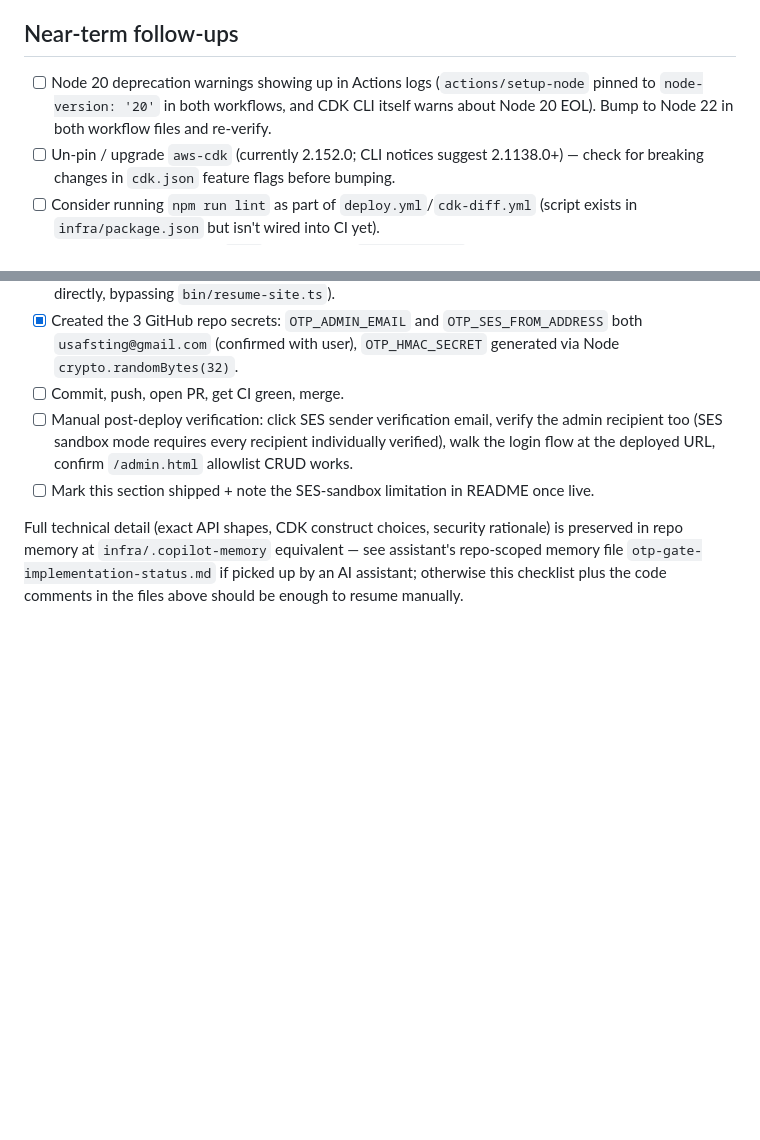
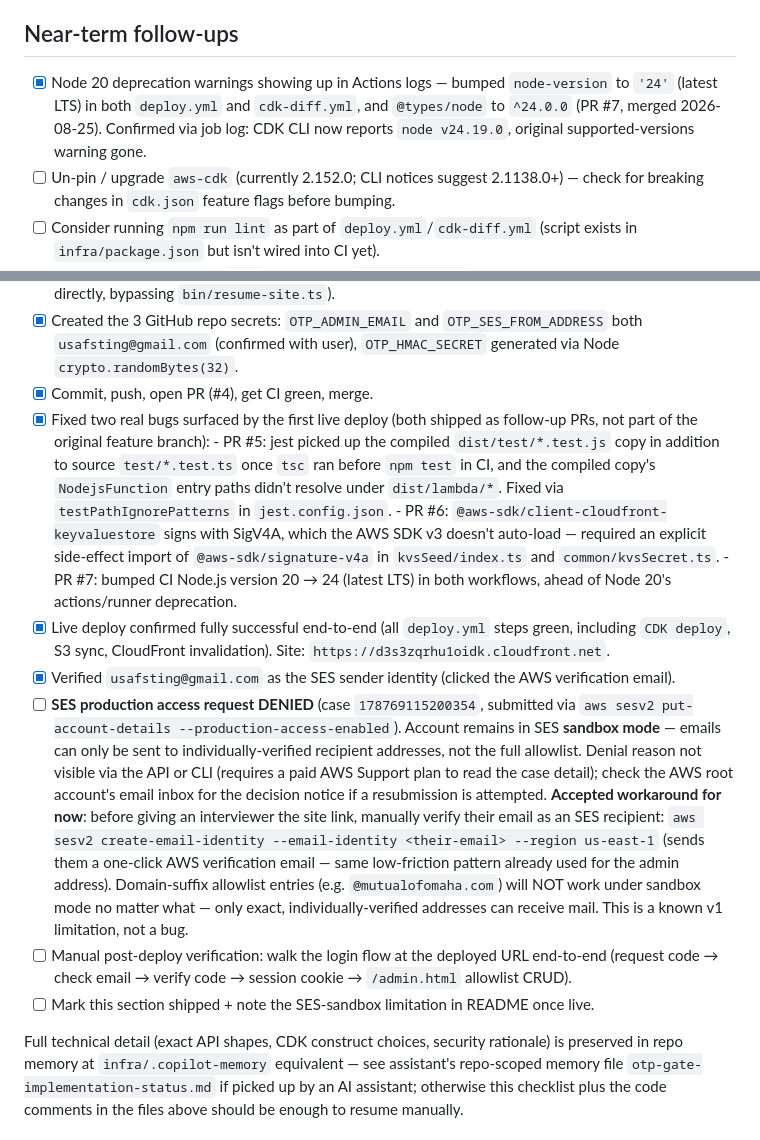
Before and after one commit to afsting/developer-experience-concepts, a Markdown page: task.md, 2 parts joined by grey strips. GitHub-like rendering; blank space fills up the shorter version.

Commit message:
docs: update task.md with deploy success, PR #5-7 fixes, and SES sandbox denial

```diff
--- a/task.md
+++ b/task.md
@@ -26,10 +26,11 @@ status check, no force-pushes/deletions, enforced for admins too).
 
 ## Near-term follow-ups
 
-- [ ] Node 20 deprecation warnings showing up in Actions logs
-      (`actions/setup-node` pinned to `node-version: '20'` in both
-      workflows, and CDK CLI itself warns about Node 20 EOL). Bump to
-      Node 22 in both workflow files and re-verify.
+- [x] Node 20 deprecation warnings showing up in Actions logs — bumped
+      `node-version` to `'24'` (latest LTS) in both `deploy.yml` and
+      `cdk-diff.yml`, and `@types/node` to `^24.0.0` (PR #7, merged
+      2026-08-25). Confirmed via job log: CDK CLI now reports
+      `node v24.19.0`, original supported-versions warning gone.
 - [ ] Un-pin / upgrade `aws-cdk` (currently 2.152.0; CLI notices suggest
       2.1138.0+) — check for breaking changes in `cdk.json` feature flags
       before bumping.
@@ -197,11 +198,43 @@ edits):**
 - [x] Created the 3 GitHub repo secrets: `OTP_ADMIN_EMAIL` and
       `OTP_SES_FROM_ADDRESS` both `usafsting@gmail.com` (confirmed with
       user), `OTP_HMAC_SECRET` generated via Node `crypto.randomBytes(32)`.
-- [ ] Commit, push, open PR, get CI green, merge.
-- [ ] Manual post-deploy verification: click SES sender verification
-      email, verify the admin recipient too (SES sandbox mode requires
-      every recipient individually verified), walk the login flow at the
-      deployed URL, confirm `/admin.html` allowlist CRUD works.
+- [x] Commit, push, open PR (#4), get CI green, merge.
+- [x] Fixed two real bugs surfaced by the first live deploy (both shipped
+      as follow-up PRs, not part of the original feature branch):
+      - PR #5: jest picked up the compiled `dist/test/*.test.js` copy in
+        addition to source `test/*.test.ts` once `tsc` ran before
+        `npm test` in CI, and the compiled copy's `NodejsFunction` entry
+        paths didn't resolve under `dist/lambda/*`. Fixed via
+        `testPathIgnorePatterns` in `jest.config.json`.
+      - PR #6: `@aws-sdk/client-cloudfront-keyvaluestore` signs with
+        SigV4A, which the AWS SDK v3 doesn't auto-load — required an
+        explicit side-effect import of `@aws-sdk/signature-v4a` in
+        `kvsSeed/index.ts` and `common/kvsSecret.ts`.
+      - PR #7: bumped CI Node.js version 20 → 24 (latest LTS) in both
+        workflows, ahead of Node 20's actions/runner deprecation.
+- [x] Live deploy confirmed fully successful end-to-end (all `deploy.yml`
+      steps green, including `CDK deploy`, S3 sync, CloudFront invalidation).
+      Site: `https://d3s3zqrhu1oidk.cloudfront.net`.
+- [x] Verified `usafsting@gmail.com` as the SES sender identity (clicked
+      the AWS verification email).
+- [ ] **SES production access request DENIED** (case `178769115200354`,
+      submitted via `aws sesv2 put-account-details --production-access-enabled`).
+      Account remains in SES **sandbox mode** — emails can only be sent to
+      individually-verified recipient addresses, not the full allowlist.
+      Denial reason not visible via the API or CLI (requires a paid AWS
+      Support plan to read the case detail); check the AWS root account's
+      email inbox for the decision notice if a resubmission is attempted.
+      **Accepted workaround for now**: before giving an interviewer the
+      site link, manually verify their email as an SES recipient:
+      `aws sesv2 create-email-identity --email-identity <their-email> --region us-east-1`
+      (sends them a one-click AWS verification email — same low-friction
+      pattern already used for the admin address). Domain-suffix allowlist
+      entries (e.g. `@mutualofomaha.com`) will NOT work under sandbox mode
+      no matter what — only exact, individually-verified addresses can
+      receive mail. This is a known v1 limitation, not a bug.
+- [ ] Manual post-deploy verification: walk the login flow at the deployed
+      URL end-to-end (request code → check email → verify code → session
+      cookie → `/admin.html` allowlist CRUD).
 - [ ] Mark this section shipped + note the SES-sandbox limitation in
       README once live.
 
```
